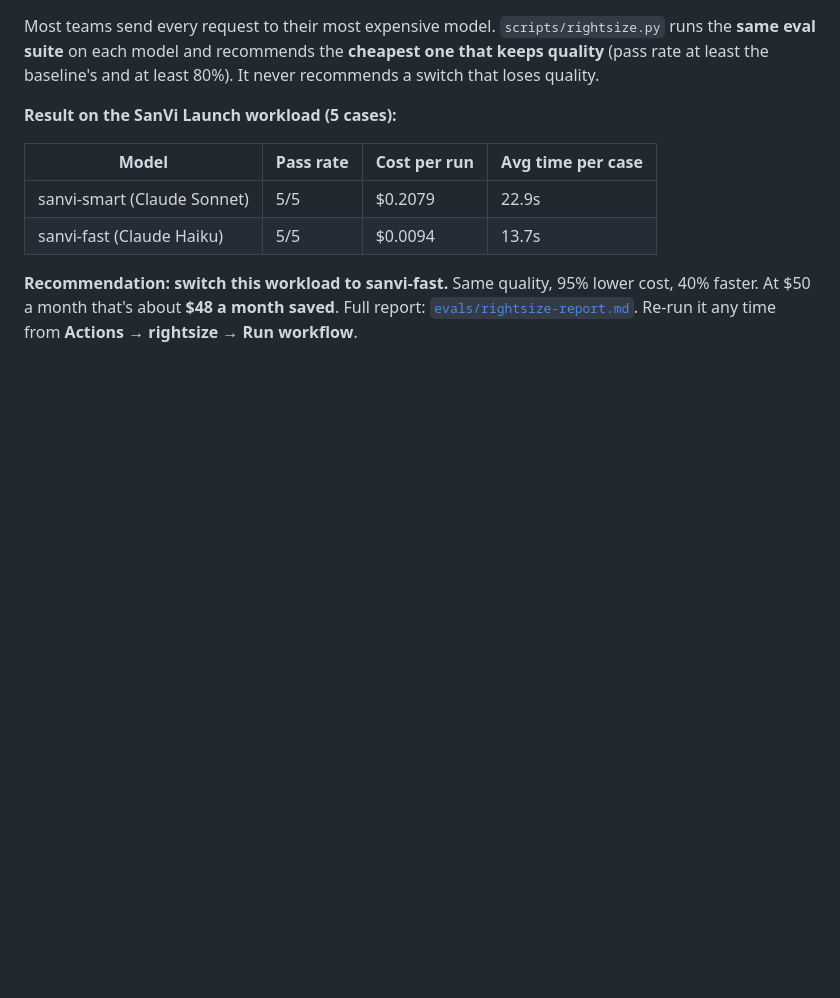
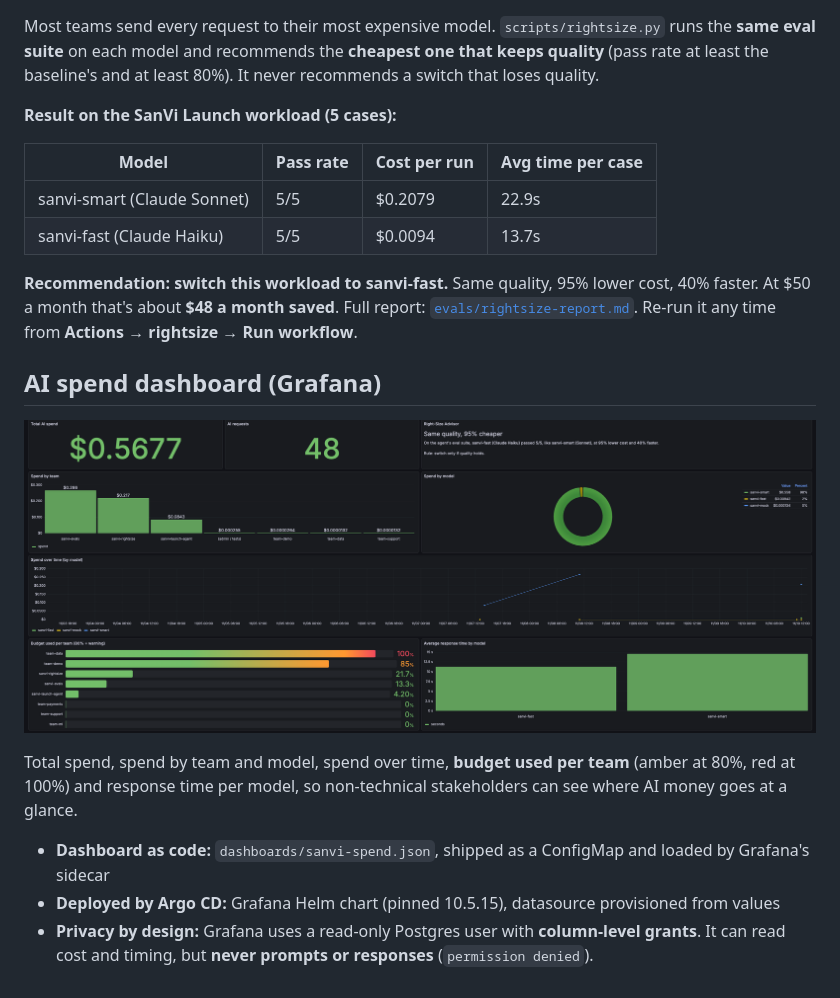
Before and after one commit to sandhilk/sanvi-gateway, a Markdown page: README.md, the part around the change. Rendered like a GitHub page; pictures changed too: docs/grafana-dashboard.png (added); blank space fills up the shorter version.

Commit message:
README: Grafana AI spend dashboard (screenshot, as code, read-only column-level access)

```diff
--- a/README.md
+++ b/README.md
@@ -137,3 +137,13 @@ Most teams send every request to their most expensive model. `scripts/rightsize.
 | sanvi-fast (Claude Haiku) | 5/5 | $0.0094 | 13.7s |
 
 **Recommendation: switch this workload to sanvi-fast.** Same quality, 95% lower cost, 40% faster. At $50 a month that's about **$48 a month saved**. Full report: [`evals/rightsize-report.md`](evals/rightsize-report.md). Re-run it any time from **Actions → rightsize → Run workflow**.
+
+## AI spend dashboard (Grafana)
+
+![SanVi AI spend dashboard](docs/grafana-dashboard.png)
+
+Total spend, spend by team and model, spend over time, **budget used per team** (amber at 80%, red at 100%) and response time per model, so non-technical stakeholders can see where AI money goes at a glance.
+
+- **Dashboard as code:** `dashboards/sanvi-spend.json`, shipped as a ConfigMap and loaded by Grafana's sidecar
+- **Deployed by Argo CD:** Grafana Helm chart (pinned 10.5.15), datasource provisioned from values
+- **Privacy by design:** Grafana uses a read-only Postgres user with **column-level grants**. It can read cost and timing, but **never prompts or responses** (`permission denied`).
```
